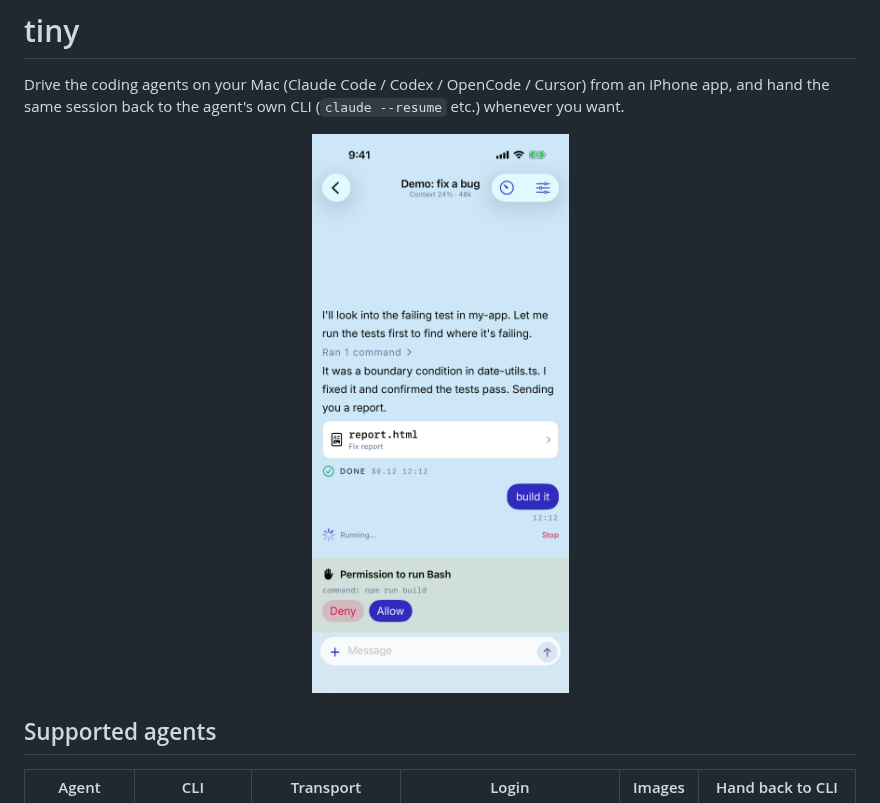
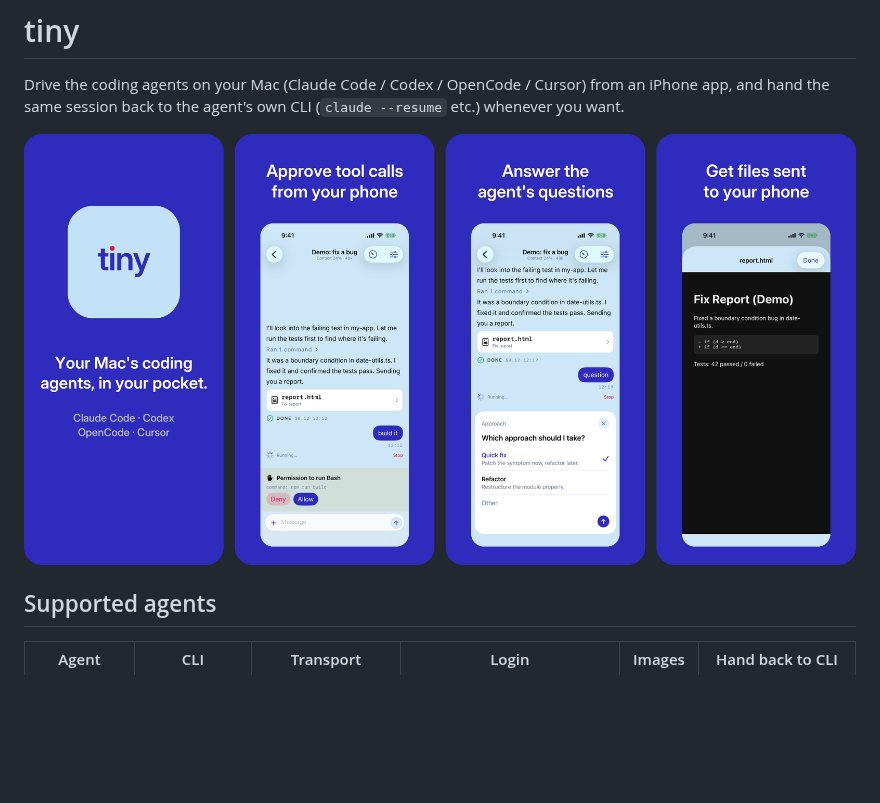
Before and after one commit to nasjp/tiny, a Markdown page: README.md, the part around the change. Drawn GitHub-style; pictures changed too: docs/images/screenshots.png (added), docs/images/session.png (deleted); blank space fills up the shorter version.

```diff
--- a/README.md
+++ b/README.md
@@ -5,7 +5,7 @@ iPhone app, and hand the same session back to the agent's own CLI (`claude --res
 etc.) whenever you want.
 
 <p align="center">
-  <img src="docs/images/session.png" width="320" alt="A session in the tiny iPhone app: the agent's progress, a file card it sent, and a pending permission request with Deny / Allow buttons">
+  <img src="docs/images/screenshots.png" alt="tiny on iPhone: approve tool calls from your phone, answer the agent's questions, and get files sent to your phone">
 </p>
 
 ## Supported agents
```
Also changed, not shown: 1 other file.
